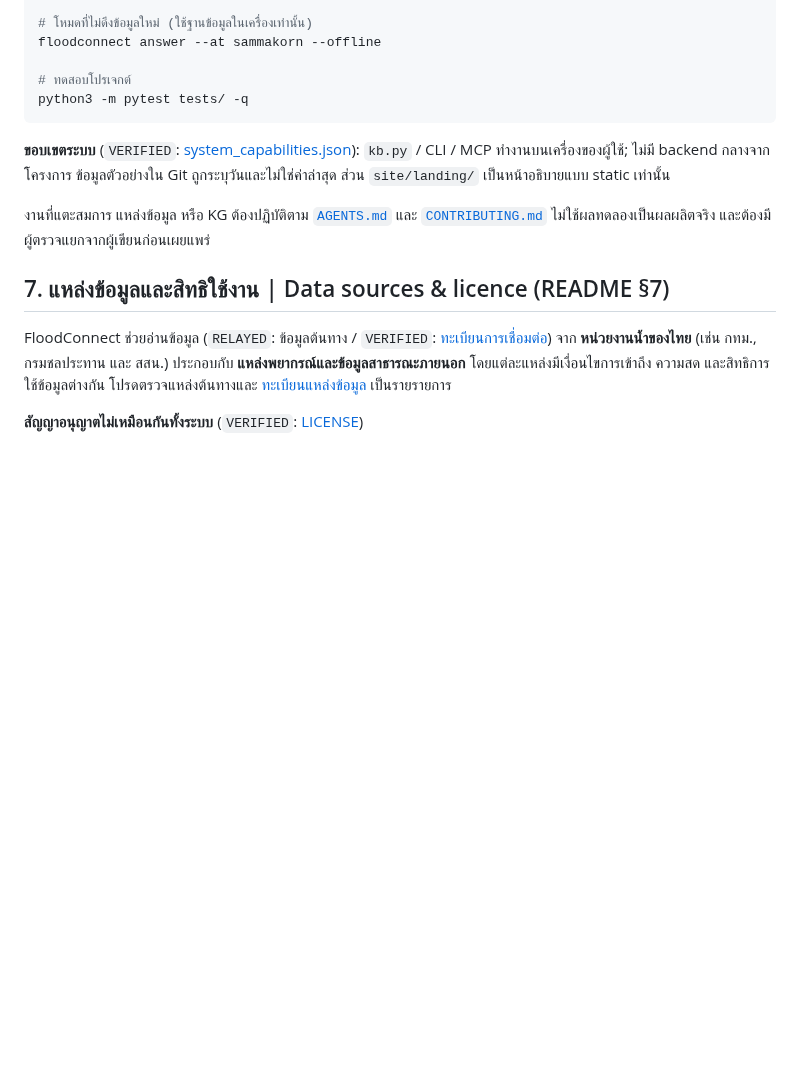
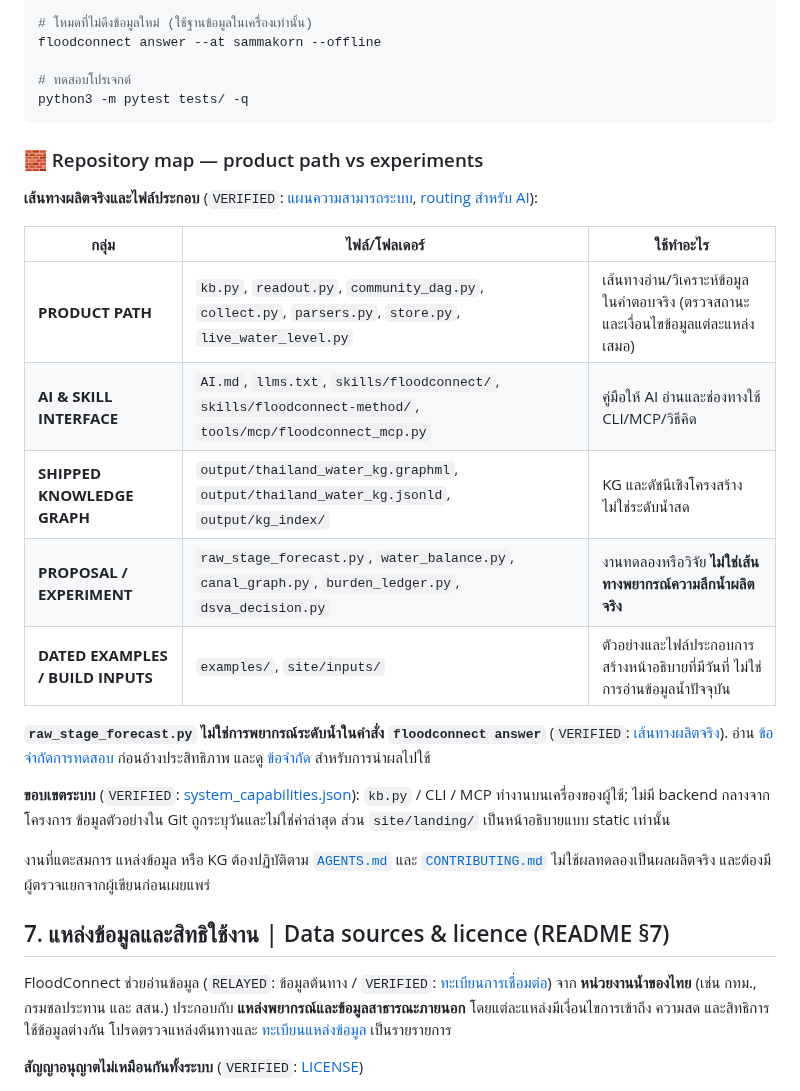
Before and after one commit to morrocwi/floodconnect, a Markdown page: README.md, the part around one of its changes. GitHub-like rendering; blank space fills up the shorter version.

Commit message:
docs: restore canonical repo path map and tag scope statement

```diff
--- a/README.md
+++ b/README.md
@@ -214,6 +214,20 @@ floodconnect answer --at sammakorn --offline
 python3 -m pytest tests/ -q
 ~~~
 
+### 🧱 Repository map — product path vs experiments
+
+**เส้นทางผลิตจริงและไฟล์ประกอบ** (`VERIFIED`: [แผนความสามารถระบบ](system_capabilities.json), [routing สำหรับ AI](docs/AI_ENTRYPOINT.md)):
+
+| กลุ่ม | ไฟล์/โฟลเดอร์ | ใช้ทำอะไร |
+|---|---|---|
+| **PRODUCT PATH** | `kb.py`, `readout.py`, `community_dag.py`, `collect.py`, `parsers.py`, `store.py`, `live_water_level.py` | เส้นทางอ่าน/วิเคราะห์ข้อมูลในคำตอบจริง (ตรวจสถานะและเงื่อนไขข้อมูลแต่ละแหล่งเสมอ) |
+| **AI & SKILL INTERFACE** | `AI.md`, `llms.txt`, `skills/floodconnect/`, `skills/floodconnect-method/`, `tools/mcp/floodconnect_mcp.py` | คู่มือให้ AI อ่านและช่องทางใช้ CLI/MCP/วิธีคิด |
+| **SHIPPED KNOWLEDGE GRAPH** | `output/thailand_water_kg.graphml`, `output/thailand_water_kg.jsonld`, `output/kg_index/` | KG และดัชนีเชิงโครงสร้าง ไม่ใช่ระดับน้ำสด |
+| **PROPOSAL / EXPERIMENT** | `raw_stage_forecast.py`, `water_balance.py`, `canal_graph.py`, `burden_ledger.py`, `dsva_decision.py` | งานทดลองหรือวิจัย **ไม่ใช่เส้นทางพยากรณ์ความลึกน้ำผลิตจริง** |
+| **DATED EXAMPLES / BUILD INPUTS** | `examples/`, `site/inputs/` | ตัวอย่างและไฟล์ประกอบการสร้างหน้าอธิบายที่มีวันที่ ไม่ใช่การอ่านข้อมูลน้ำปัจจุบัน |
+
+**`raw_stage_forecast.py` ไม่ใช่การพยากรณ์ระดับน้ำในคำสั่ง `floodconnect answer`** (`VERIFIED`: [เส้นทางผลิตจริง](system_capabilities.json)). อ่าน [ข้อจำกัดการทดสอบ](docs/EVIDENCE.md) ก่อนอ้างประสิทธิภาพ และดู [ข้อจำกัด](#limitations) สำหรับการนำผลไปใช้
+
 **ขอบเขตระบบ** (`VERIFIED`: [system_capabilities.json](system_capabilities.json)): `kb.py` / CLI / MCP ทำงานบนเครื่องของผู้ใช้; ไม่มี backend กลางจากโครงการ ข้อมูลตัวอย่างใน Git ถูกระบุวันและไม่ใช่ค่าล่าสุด ส่วน `site/landing/` เป็นหน้าอธิบายแบบ static เท่านั้น
 
 งานที่แตะสมการ แหล่งข้อมูล หรือ KG ต้องปฏิบัติตาม [`AGENTS.md`](AGENTS.md) และ [`CONTRIBUTING.md`](CONTRIBUTING.md) ไม่ใช้ผลทดลองเป็นผลผลิตจริง และต้องมีผู้ตรวจแยกจากผู้เขียนก่อนเผยแพร่
```
Also changed, not shown: other parts of README.md (+1 -1 lines).
